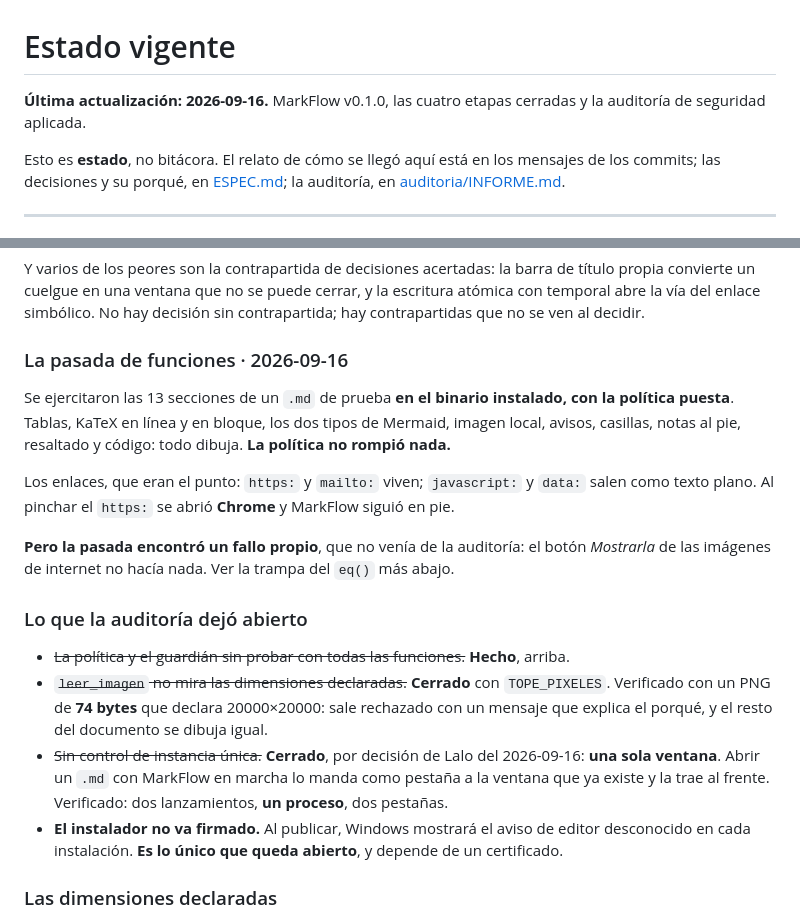
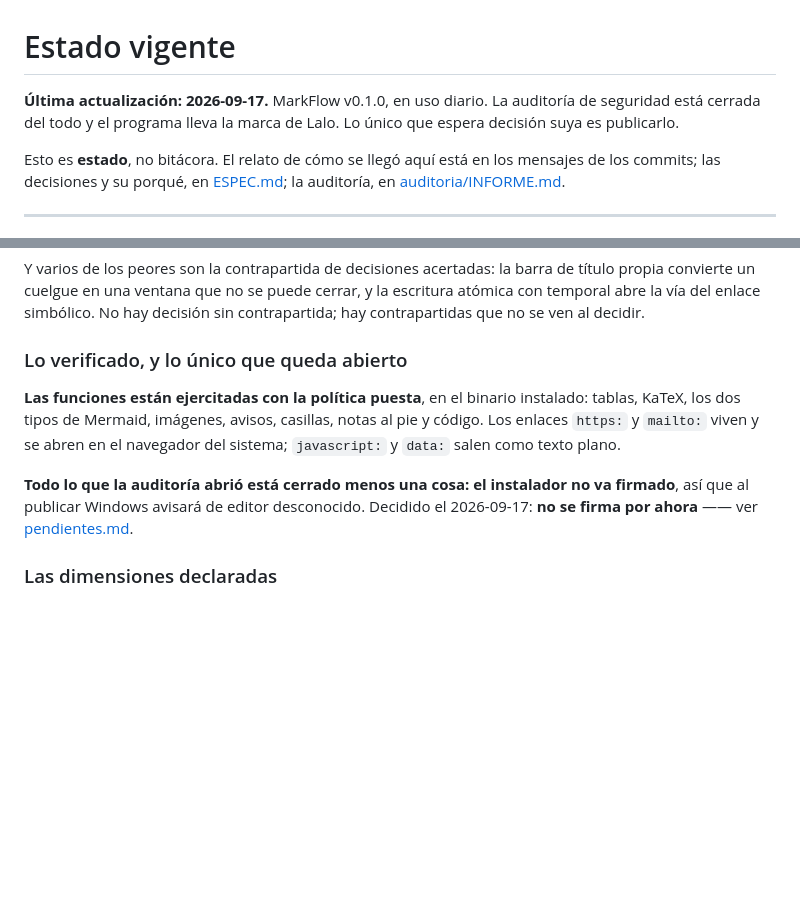
Before and after one commit to lalomalvi/MarkFrame, a Markdown page: docs/estado.md, 2 parts joined by grey strips. Drawn GitHub-style; blank space fills up the shorter version.

```diff
--- a/docs/estado.md
+++ b/docs/estado.md
@@ -1,7 +1,8 @@
 # Estado vigente
 
-**Última actualización: 2026-09-16.** MarkFlow v0.1.0, las cuatro etapas cerradas
-y la auditoría de seguridad aplicada.
+**Última actualización: 2026-09-17.** MarkFlow v0.1.0, en uso diario. La
+auditoría de seguridad está cerrada del todo y el programa lleva la marca de
+Lalo. Lo único que espera decisión suya es publicarlo.
 
 Esto es **estado**, no bitácora. El relato de cómo se llegó aquí está en los
 mensajes de los commits; las decisiones y su porqué, en [ESPEC.md](../ESPEC.md);
@@ -305,36 +306,16 @@ título propia convierte un cuelgue en una ventana que no se puede cerrar, y la
 escritura atómica con temporal abre la vía del enlace simbólico. No hay decisión
 sin contrapartida; hay contrapartidas que no se ven al decidir.
 
-### La pasada de funciones · 2026-09-16
+### Lo verificado, y lo único que queda abierto
 
-Se ejercitaron las 13 secciones de un `.md` de prueba **en el binario instalado,
-con la política puesta**. Tablas, KaTeX en línea y en bloque, los dos tipos de
-Mermaid, imagen local, avisos, casillas, notas al pie, resaltado y código: todo
-dibuja. **La política no rompió nada.**
+**Las funciones están ejercitadas con la política puesta**, en el binario
+instalado: tablas, KaTeX, los dos tipos de Mermaid, imágenes, avisos, casillas,
+notas al pie y código. Los enlaces `https:` y `mailto:` viven y se abren en el
+navegador del sistema; `javascript:` y `data:` salen como texto plano.
 
-Los enlaces, que eran el punto: `https:` y `mailto:` viven; `javascript:` y
-`data:` salen como texto plano. Al pinchar el `https:` se abrió **Chrome** y
-MarkFlow siguió en pie.
-
-**Pero la pasada encontró un fallo propio**, que no venía de la auditoría: el
-botón *Mostrarla* de las imágenes de internet no hacía nada. Ver la trampa del
-`eq()` más abajo.
-
-### Lo que la auditoría dejó abierto
-
-- ~~La política y el guardián sin probar con todas las funciones.~~ **Hecho**,
-  arriba.
-- ~~`leer_imagen` no mira las dimensiones declaradas.~~ **Cerrado** con
-  `TOPE_PIXELES`. Verificado con un PNG de **74 bytes** que declara 20000×20000:
-  sale rechazado con un mensaje que explica el porqué, y el resto del documento
-  se dibuja igual.
-- ~~Sin control de instancia única.~~ **Cerrado**, por decisión de Lalo del
-  2026-09-16: **una sola ventana**. Abrir un `.md` con MarkFlow en marcha lo
-  manda como pestaña a la ventana que ya existe y la trae al frente. Verificado:
-  dos lanzamientos, **un proceso**, dos pestañas.
-- **El instalador no va firmado.** Al publicar, Windows mostrará el aviso de
-  editor desconocido en cada instalación. **Es lo único que queda abierto**, y
-  depende de un certificado.
+**Todo lo que la auditoría abrió está cerrado menos una cosa: el instalador no va
+firmado**, así que al publicar Windows avisará de editor desconocido. Decidido el
+2026-09-17: **no se firma por ahora** —— ver [pendientes.md](pendientes.md).
 
 ### Las dimensiones declaradas
 
```
Also changed, not shown: other parts of docs/estado.md (+43 -41 lines).
